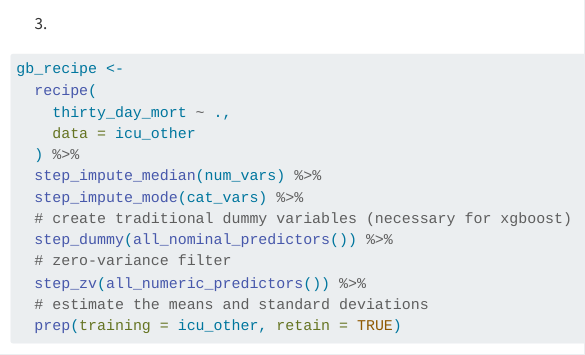
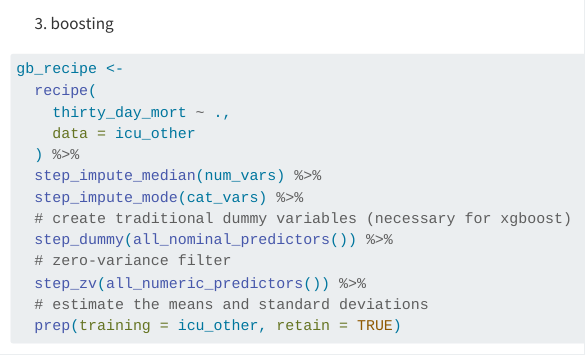
Before and after one commit to Xingjian-Xie/Biostat203B, a Quarto document (hw4/hw4.qmd): the page in a window 1100 px wide, from 8130 px down. Rendered offline with R 4.5, knitr and Pandoc in place of Quarto, with nearby package versions; some code elsewhere in the file could not run offline; menus at the side of the page are left out; common packages that the code uses without loading them are loaded.

Commit message:
minor changes

````diff
--- a/hw4/hw4.qmd
+++ b/hw4/hw4.qmd
@@ -331,7 +331,7 @@ final_fit %>%
 ```
 
 
-(3)
+(3) boosting
 
 ```{r}
 gb_recipe <-
````
